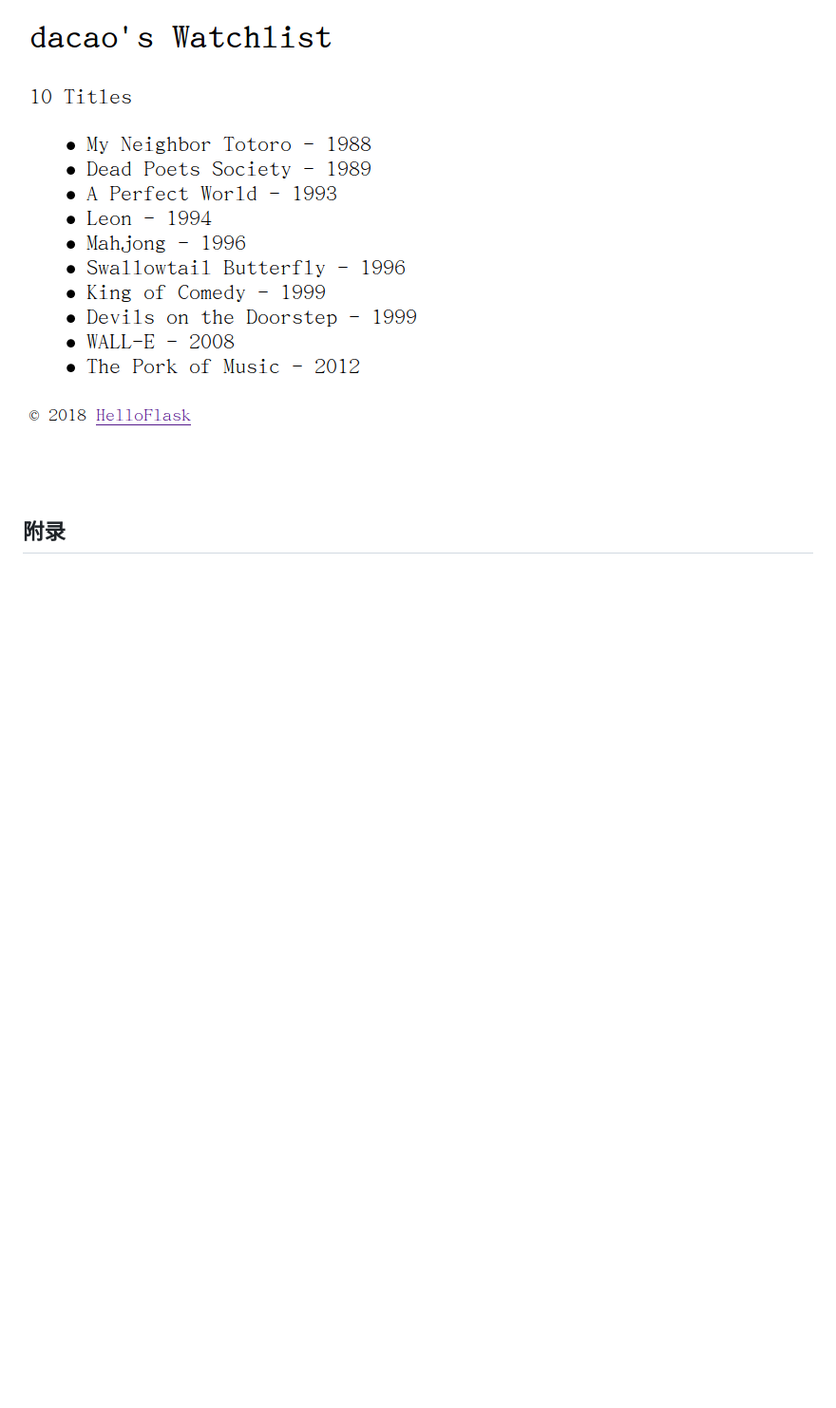
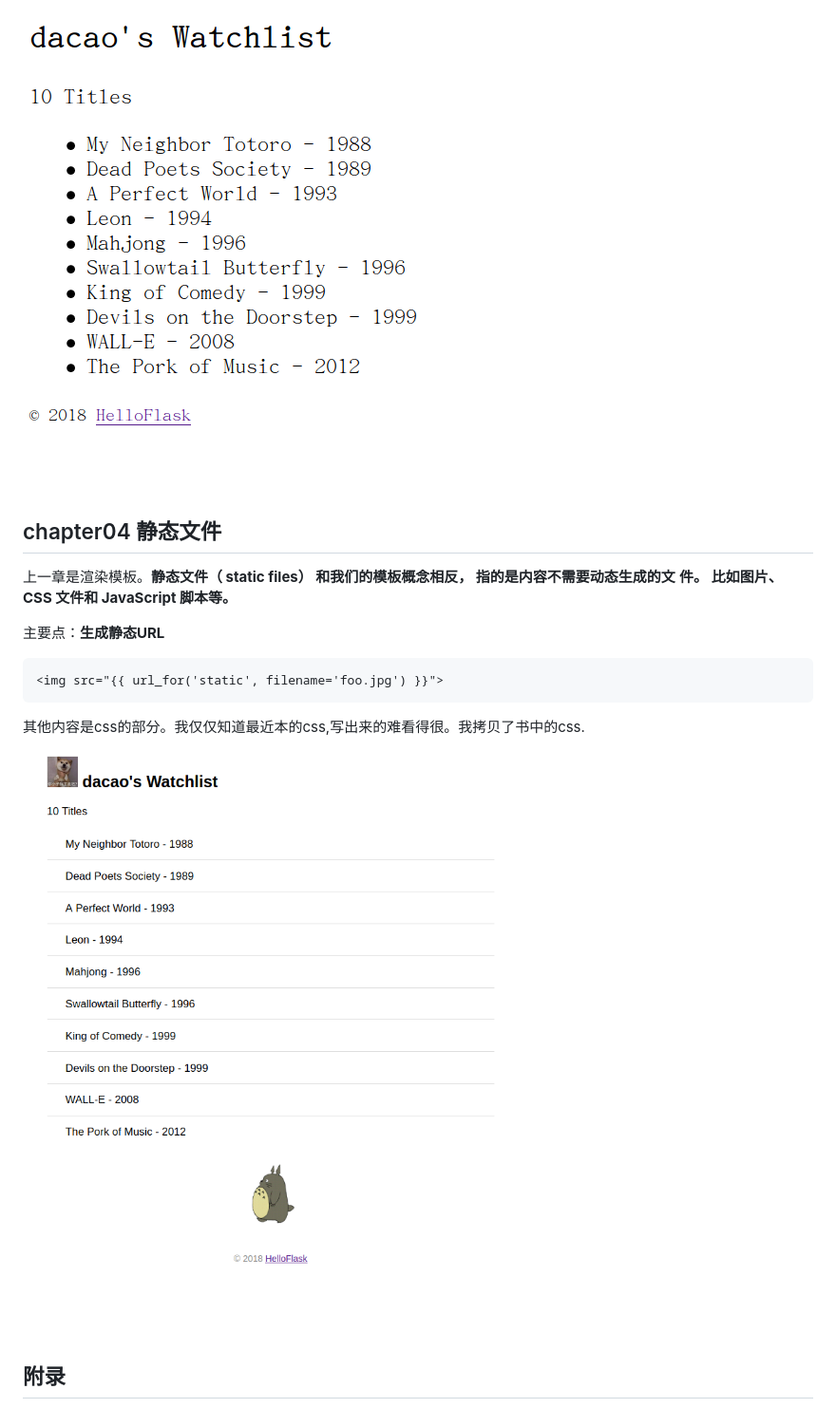
Before and after one commit to da1234cao/watchlist, a Markdown page: README.md, the part around the change printed below. Shown: that part at 95% size. Rendered like a GitHub page; pictures changed too: README.assets/image-20200414093123006.png (added); blank space fills up the shorter version.

Commit message:
[add] static file

````diff
--- a/README.md
+++ b/README.md
@@ -121,3 +121,18 @@ def index():
 
 <br>
 
+## chapter04 静态文件
+
+上一章是渲染模板。**静态文件（ static files） 和我们的模板概念相反， 指的是内容不需要动态生成的文**
+**件。 比如图片、 CSS 文件和 JavaScript 脚本等。**
+
+主要点：**生成静态URL**
+
+```html
+<img src="{{ url_for('static', filename='foo.jpg') }}">
+```
+
+其他内容是css的部分。我仅仅知道最近本的css,写出来的难看得很。我拷贝了书中的css.
+
+![image-20200414093123006](README.assets/image-20200414093123006.png)
+
````
Also changed, not shown: other parts of README.md (+8 -0 lines), static/image/dog.jpg (added), static/image/totoro.gif (added), 3 other files.
